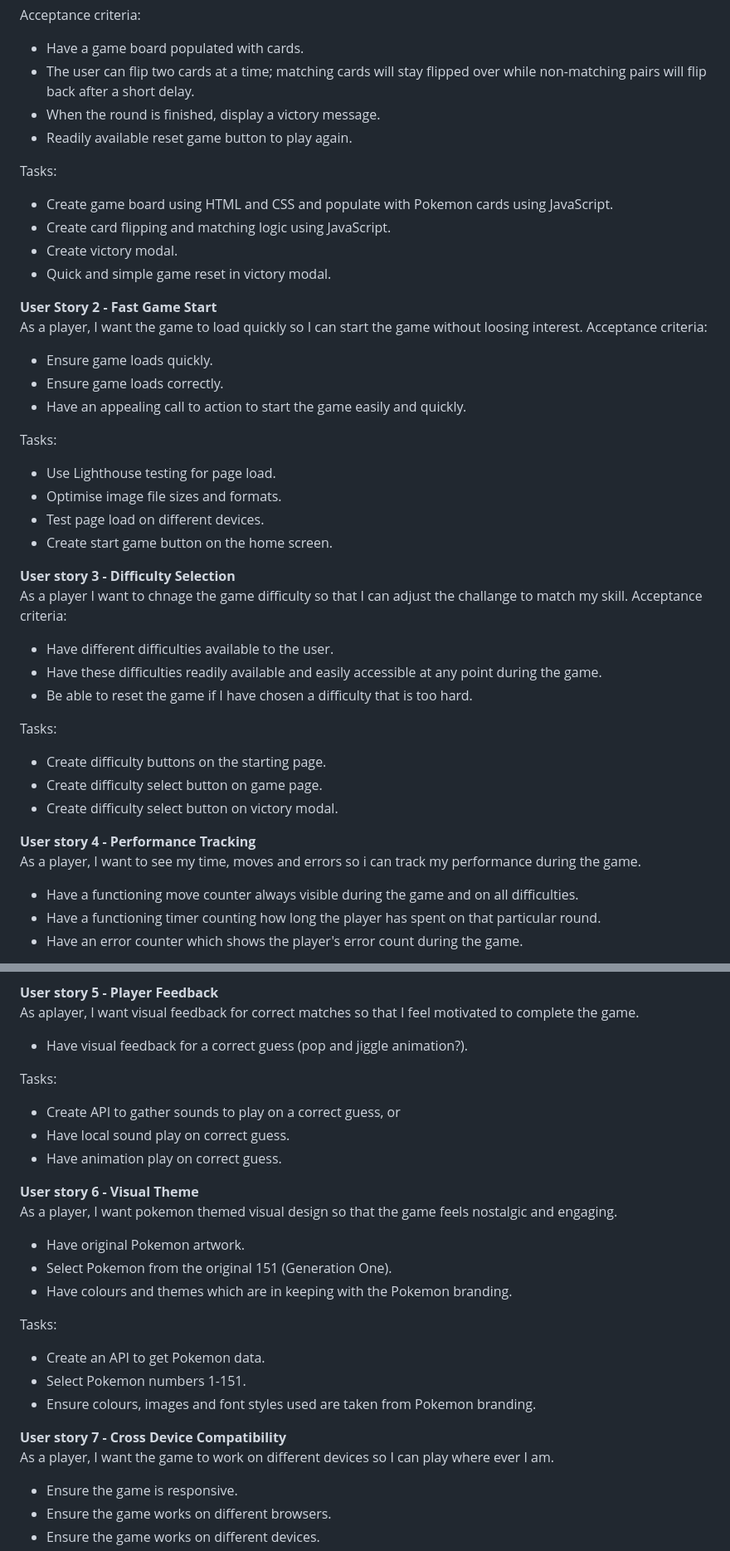
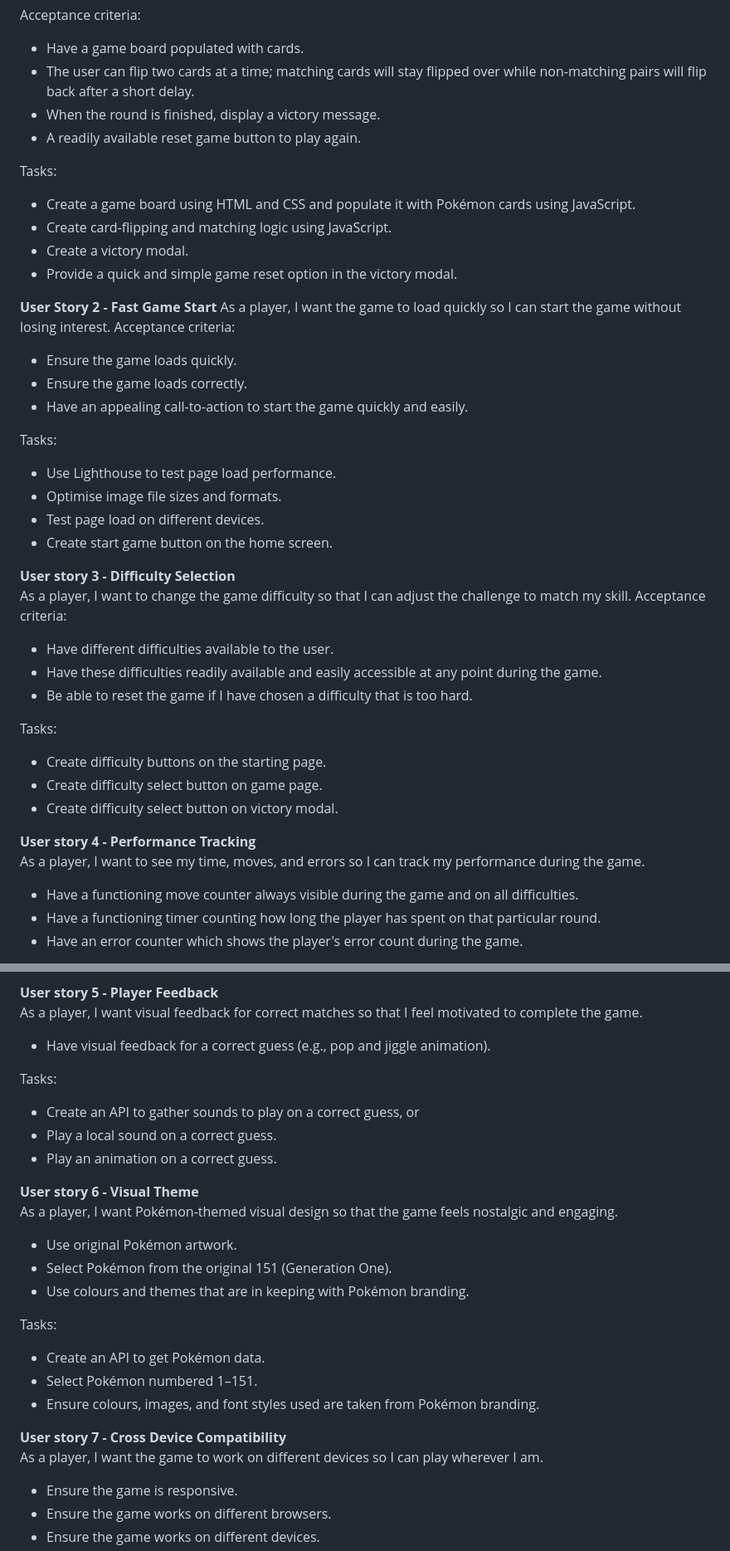
Before and after one commit to Gruheem/milestone-project-two, a Markdown page: README.md, 2 parts joined by grey strips. Shown at 83% size. GitHub-like rendering.

```diff
--- a/README.md
+++ b/README.md
@@ -105,32 +105,32 @@ Acceptance criteria:
 - Have a game board populated with cards.
 - The user can flip two cards at a time; matching cards will stay flipped over while non-matching pairs will flip back after a short delay.
 - When the round is finished, display a victory message.
-- Readily available reset game button to play again.
+- A readily available reset game button to play again.
 
 Tasks:
 
-- Create game board using HTML and CSS and populate with Pokemon cards using JavaScript.
-- Create card flipping and matching logic using JavaScript.
-- Create victory modal.
-- Quick and simple game reset in victory modal.
+- Create a game board using HTML and CSS and populate it with Pokémon cards using JavaScript.
+- Create card-flipping and matching logic using JavaScript.
+- Create a victory modal.
+- Provide a quick and simple game reset option in the victory modal.
 
 **User Story 2 - Fast Game Start**
-As a player, I want the game to load quickly so I can start the game without loosing interest.
+As a player, I want the game to load quickly so I can start the game without losing interest.
 Acceptance criteria:
 
-- Ensure game loads quickly.
-- Ensure game loads correctly.
-- Have an appealing call to action to start the game easily and quickly.
+- Ensure the game loads quickly.
+- Ensure the game loads correctly.
+- Have an appealing call-to-action to start the game quickly and easily.
 
 Tasks:
 
-- Use Lighthouse testing for page load.
+- Use Lighthouse to test page load performance.
 - Optimise image file sizes and formats.
 - Test page load on different devices.
 - Create start game button on the home screen.
 
 **User story 3 - Difficulty Selection**
-As a player I want to chnage the game difficulty so that I can adjust the challange to match my skill.
+As a player, I want to change the game difficulty so that I can adjust the challenge to match my skill.
 Acceptance criteria:
 
 - Have different difficulties available to the user.
@@ -144,7 +144,7 @@ Tasks:
 - Create difficulty select button on victory modal.
 
 **User story 4 - Performance Tracking**
-As a player, I want to see my time, moves and errors so i can track my performance during the game.
+As a player, I want to see my time, moves, and errors so I can track my performance during the game.
 
 - Have a functioning move counter always visible during the game and on all difficulties.
 - Have a functioning timer counting how long the player has spent on that particular round.
@@ -159,31 +159,31 @@ Tasks:
 - Have error counter update after every turn.
 
 **User story 5 - Player Feedback**
-As aplayer, I want visual feedback for correct matches so that I feel motivated to complete the game.
+As a player, I want visual feedback for correct matches so that I feel motivated to complete the game.
 
-- Have visual feedback for a correct guess (pop and jiggle animation?).
+- Have visual feedback for a correct guess (e.g., pop and jiggle animation).
 
 Tasks:
 
-- Create API to gather sounds to play on a correct guess, or
-- Have local sound play on correct guess.
-- Have animation play on correct guess.
+- Create an API to gather sounds to play on a correct guess, or
+- Play a local sound on a correct guess.
+- Play an animation on a correct guess.
 
 **User story 6 - Visual Theme**
-As a player, I want pokemon themed visual design so that the game feels nostalgic and engaging.
+As a player, I want Pokémon-themed visual design so that the game feels nostalgic and engaging.
 
-- Have original Pokemon artwork.
-- Select Pokemon from the original 151 (Generation One).
-- Have colours and themes which are in keeping with the Pokemon branding.
+- Use original Pokémon artwork.
+- Select Pokémon from the original 151 (Generation One).
+- Use colours and themes that are in keeping with Pokémon branding.
 
 Tasks:
 
-- Create an API to get Pokemon data.
-- Select Pokemon numbers 1-151.
-- Ensure colours, images and font styles used are taken from Pokemon branding.
+- Create an API to get Pokémon data.
+- Select Pokémon numbered 1–151.
+- Ensure colours, images, and font styles used are taken from Pokémon branding.
 
 **User story 7 - Cross Device Compatibility**
-As a player, I want the game to work on different devices so I can play where ever I am.
+As a player, I want the game to work on different devices so I can play wherever I am.
 
 - Ensure the game is responsive.
 - Ensure the game works on different browsers.
```
Also changed, not shown: other parts of README.md (+122 -70 lines).
